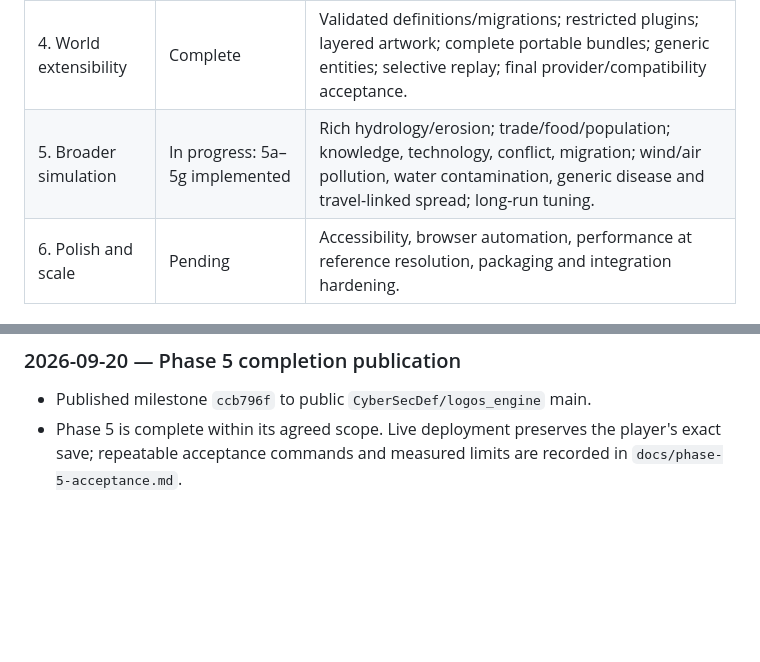
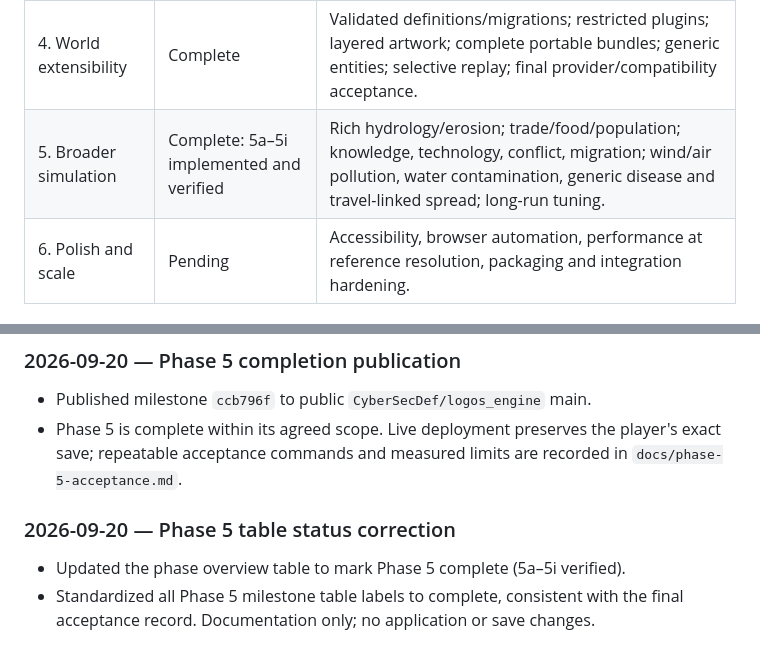
Before and after one commit to CyberSecDef/logos_engine, a Markdown page: DEVELOPMENT.md, 2 parts joined by grey strips. Rendered like a GitHub page; blank space fills up the shorter version.

Commit message:
docs: mark phase 5 complete in milestone tables

```diff
--- a/DEVELOPMENT.md
+++ b/DEVELOPMENT.md
@@ -42,7 +42,7 @@ mechanics; scope and performance limits are documented in the acceptance matrix.
 | 2. First playable globe | Complete | Local server; colored globe; picking; inspector; pause/step/play; rain/elevation/channel controls; save/reload; appearance catalog/UV foundation. |
 | 3. Prompt workflow | Complete | Discuss/propose/apply; direct API adapter; `.env` config; explicit local Cursor/Claude Code exchange; no autonomous calls. |
 | 4. World extensibility | Complete | Validated definitions/migrations; restricted plugins; layered artwork; complete portable bundles; generic entities; selective replay; final provider/compatibility acceptance. |
-| 5. Broader simulation | In progress: 5a–5g implemented | Rich hydrology/erosion; trade/food/population; knowledge, technology, conflict, migration; wind/air pollution, water contamination, generic disease and travel-linked spread; long-run tuning. |
+| 5. Broader simulation | Complete: 5a–5i implemented and verified | Rich hydrology/erosion; trade/food/population; knowledge, technology, conflict, migration; wind/air pollution, water contamination, generic disease and travel-linked spread; long-run tuning. |
 | 6. Polish and scale | Pending | Accessibility, browser automation, performance at reference resolution, packaging and integration hardening. |
 
 ## Publishing
@@ -2225,3 +2225,9 @@ runoff with sediment conservation, and checksummed storage/path validation.
 - Phase 5 is complete within its agreed scope. Live deployment preserves the
   player's exact save; repeatable acceptance commands and measured limits are
   recorded in `docs/phase-5-acceptance.md`.
+
+### 2026-09-20 — Phase 5 table status correction
+
+- Updated the phase overview table to mark Phase 5 complete (5a–5i verified).
+- Standardized all Phase 5 milestone table labels to complete, consistent with
+  the final acceptance record. Documentation only; no application or save changes.
```
Also changed, not shown: docs/phase-5-plan.md (+5 -5 lines).
